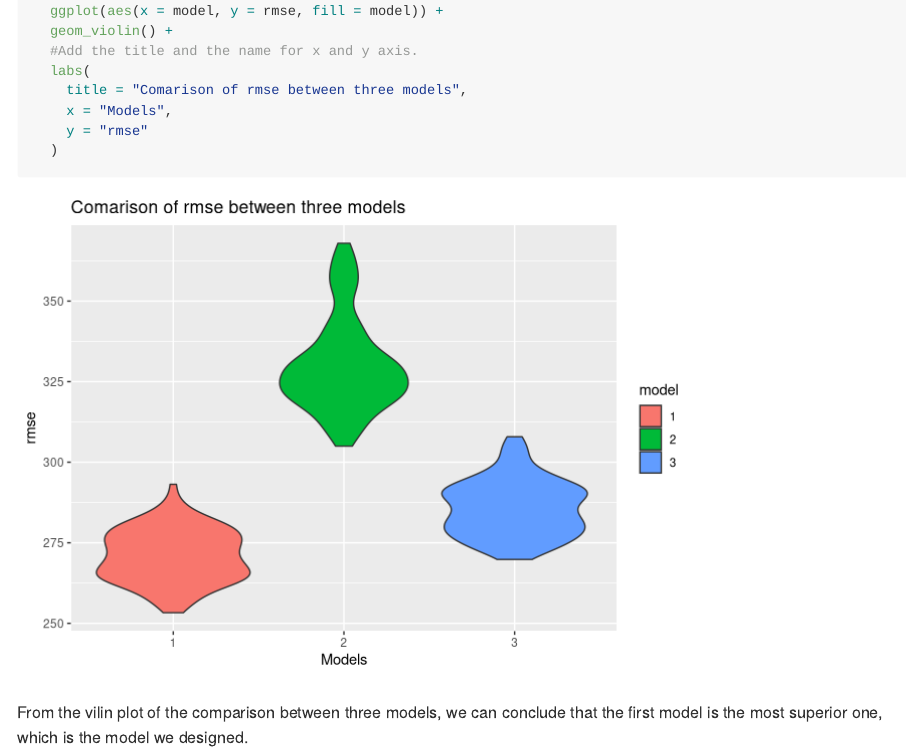
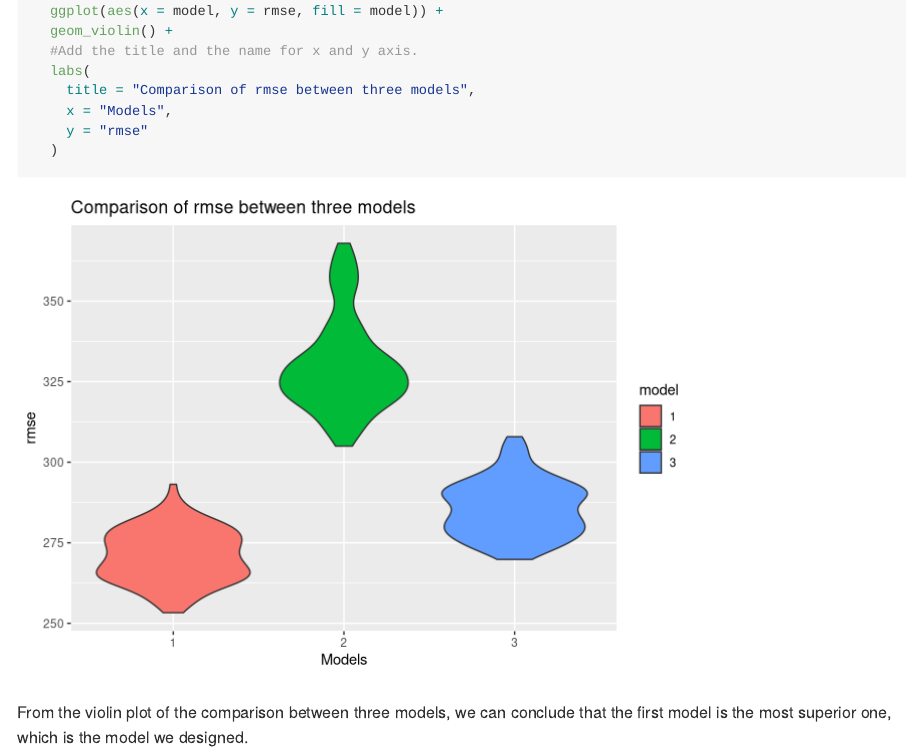
Before and after one commit to qinyao2282/p8105_hw6_qw2282, an R Markdown document (p8105_hw6_qw2282.Rmd): the page in a window 1100 px wide, from 8310 px down. Rendered offline with R 4.5, knitr and Pandoc, with nearby package versions; code that draws random numbers runs with fixed seeds of ours; some code elsewhere in the file could not run offline; long lines of code are wrapped; column names are cleaned by a stand-in for the janitor package.

Commit message:
Fix typos

````diff
--- a/p8105_hw6_qw2282.Rmd
+++ b/p8105_hw6_qw2282.Rmd
@@ -201,11 +201,11 @@ cv_df %>%
   geom_violin() +
   #Add the title and the name for x and y axis.
   labs(
-    title = "Comarison of rmse between three models",
+    title = "Comparison of rmse between three models",
     x = "Models",
     y = "rmse"
   )
 
 ```
 
-From the vilin plot of the comparison between three models, we can conclude that the first model is the most superior one, which is the model we designed.
+From the violin plot of the comparison between three models, we can conclude that the first model is the most superior one, which is the model we designed.
````
Also changed, not shown: p8105_hw6_qw2282.md, 1 other file.
